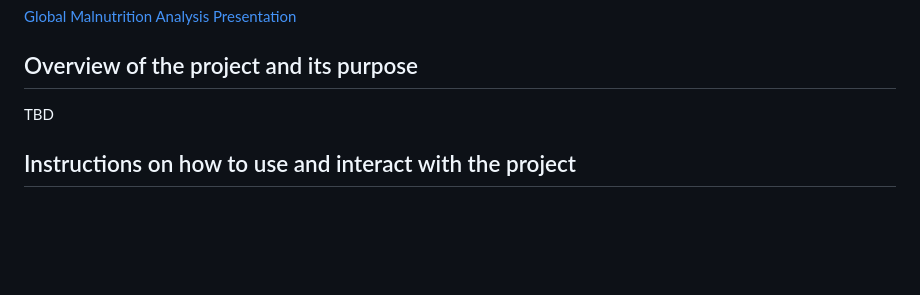
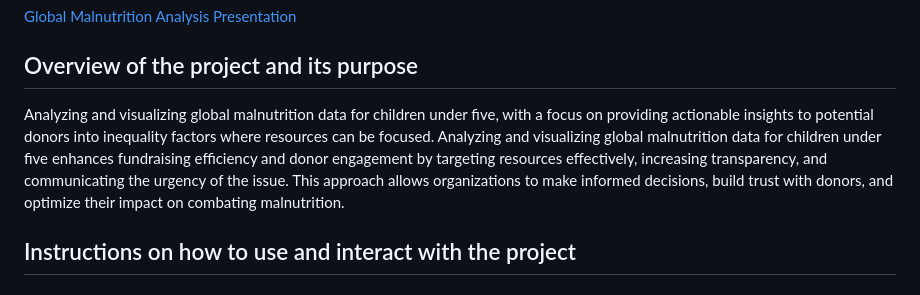
Before and after one commit to blmccourt/proj3-group8, a Markdown page: README.md, the part around the change. Drawn GitHub-style; blank space fills up the shorter version.

```diff
--- a/README.md
+++ b/README.md
@@ -6,7 +6,8 @@
 
 ## Overview of the project and its purpose
 
-TBD
+Analyzing and visualizing global malnutrition data for children under five, with a focus on providing actionable insights to potential donors into inequality factors where resources can be focused.
+Analyzing and visualizing global malnutrition data for children under five enhances fundraising efficiency and donor engagement by targeting resources effectively, increasing transparency, and communicating the urgency of the issue. This approach allows organizations to make informed decisions, build trust with donors, and optimize their impact on combating malnutrition.
 
 ## Instructions on how to use and interact with the project
 
```
